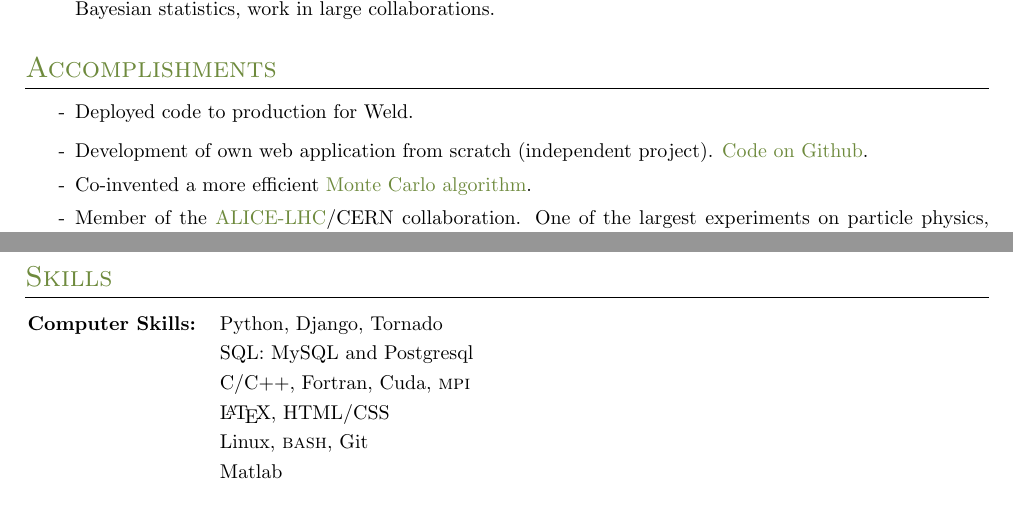
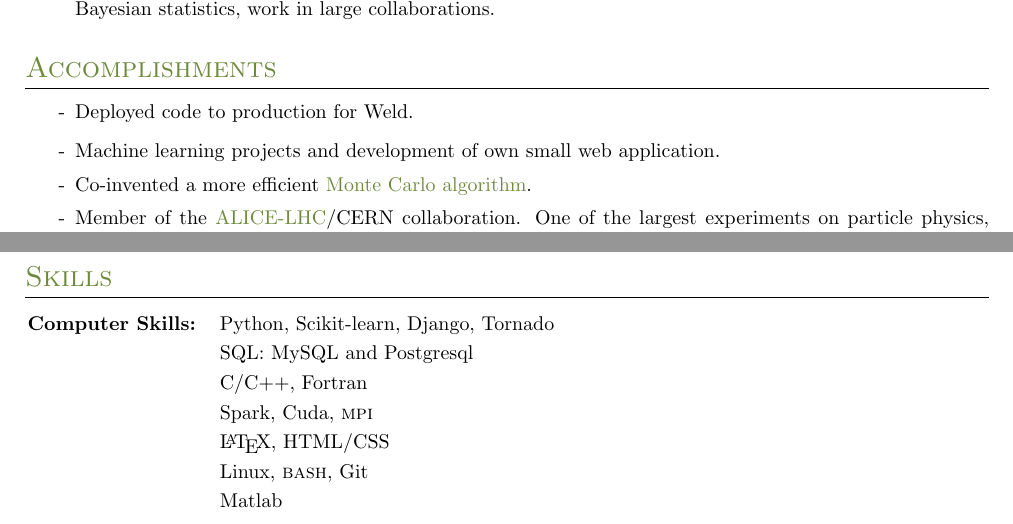
Before and after one commit to ydelgadom/resume, a LaTeX CV (resume.tex): two parts of pages 1 and 2 of 2, joined at a grey line, cut so that both start at the same text. Compiled offline with pdfLaTeX.

Commit message:
last update

```diff
--- a/resume.tex
+++ b/resume.tex
@@ -146,7 +146,7 @@
 \vspace*{1mm}
 \begin{itemize}
     \item[-] Deployed code to production for Weld.
-    \item[-] Development of own web application from scratch (independent project).  \href{https://github.com/ydelgadom/non_physics}{Code on Github}.\vspace{-1mm}
+    \item[-] Machine learning projects and development of own small web application.\vspace{-1mm}
     \item[-] Co-invented a more efficient \href{http://inspirehep.net/record/1202877}{Monte Carlo algorithm}.
     \vspace{-1mm}
     \item[-] Member of the \href{http://home.web.cern.ch/about/experiments/alice}{ALICE-LHC}/CERN
@@ -171,9 +171,10 @@
 \vspace*{1mm}
 \hspace*{-0.7cm}\begin{tabular}{ll}
 {\bf Computer Skills:}
-      & Python, Django, Tornado\vspace*{1mm}\\
+      & Python, Scikit-learn, Django, Tornado\vspace*{1mm}\\
       & SQL:  MySQL and Postgresql\vspace*{1mm}\\
-      & C/C++, Fortran, Cuda, \textsc{mpi}\vspace*{1mm}\\
+      & C/C++, Fortran\vspace*{1mm}\\
+      & Spark, Cuda, \textsc{mpi}\vspace*{1mm}\\
       & {\LaTeX}, HTML/CSS\vspace*{1mm}\\
       & Linux, \textsc{bash}, Git\vspace*{1mm}\\
       & Matlab\\
```
Also changed, not shown: resume.pdf.
